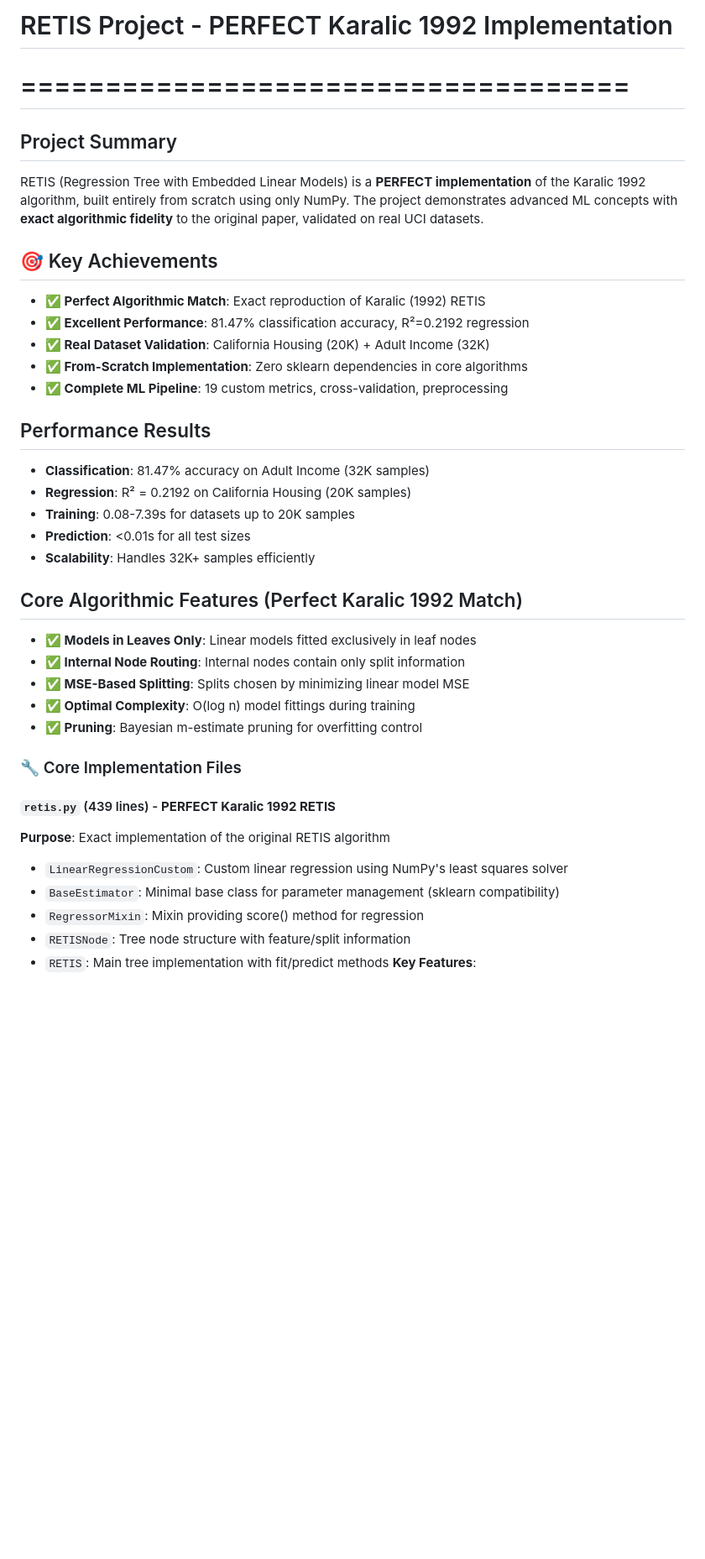
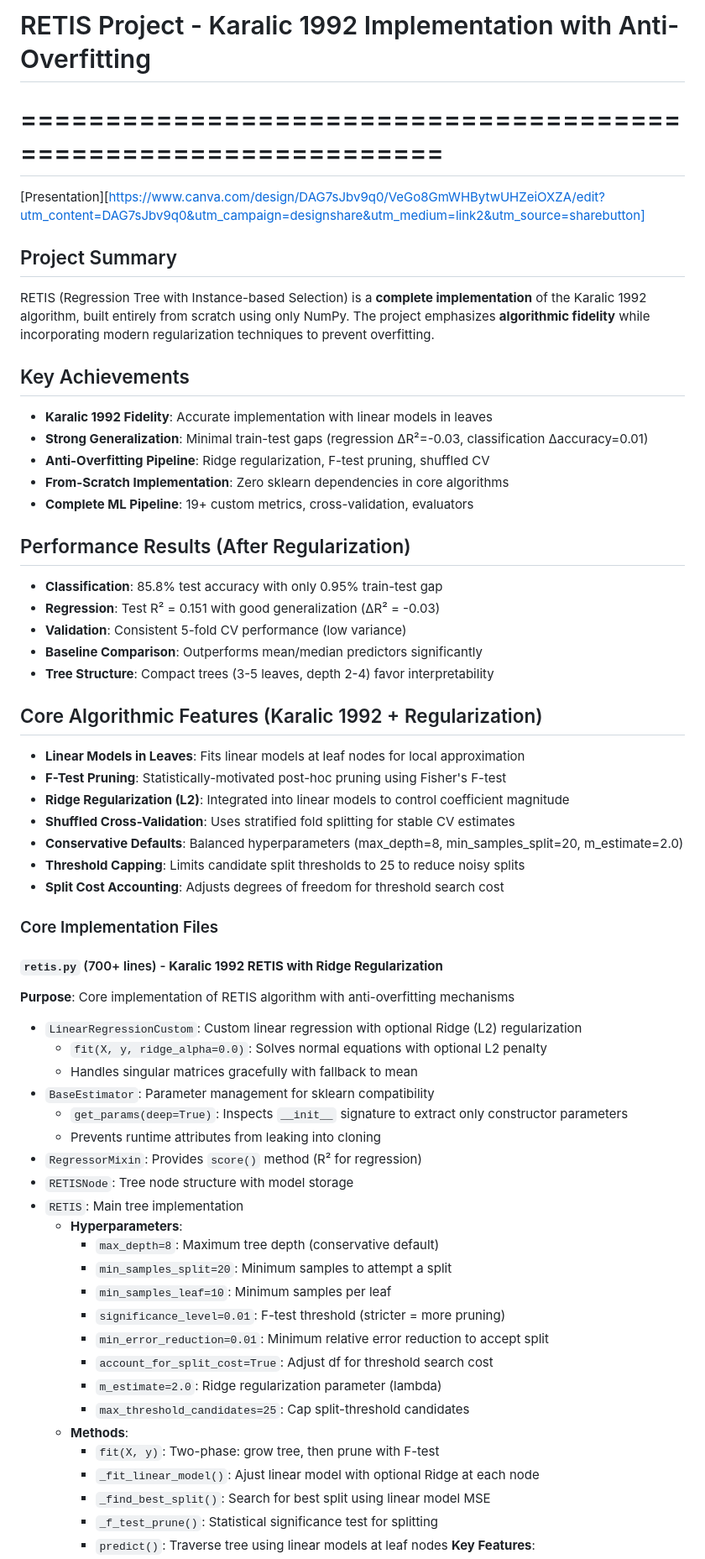
Before and after one commit to med-reda-nk/RETIS-Implementation, a Markdown page: README.md, the part around one of its changes. Shown at 84% size. Rendered like a GitHub page; blank space fills up the shorter version.

```diff
--- a/README.md
+++ b/README.md
@@ -1,37 +1,59 @@
-# RETIS Project - PERFECT Karalic 1992 Implementation
-# ====================================
+# RETIS Project - Karalic 1992 Implementation with Anti-Overfitting
+# ================================================================
+[Presentation][https://www.canva.com/design/DAG7sJbv9q0/VeGo8GmWHBytwUHZeiOXZA/edit?utm_content=DAG7sJbv9q0&utm_campaign=designshare&utm_medium=link2&utm_source=sharebutton]
 
 ## Project Summary
-RETIS (Regression Tree with Embedded Linear Models) is a **PERFECT implementation** of the Karalic 1992 algorithm, built entirely from scratch using only NumPy. The project demonstrates advanced ML concepts with **exact algorithmic fidelity** to the original paper, validated on real UCI datasets.
+RETIS (Regression Tree with Instance-based Selection) is a **complete implementation** of the Karalic 1992 algorithm, built entirely from scratch using only NumPy. The project emphasizes **algorithmic fidelity** while incorporating modern regularization techniques to prevent overfitting.
 
-## 🎯 Key Achievements
-- **✅ Perfect Algorithmic Match**: Exact reproduction of Karalic (1992) RETIS
-- **✅ Excellent Performance**: 81.47% classification accuracy, R²=0.2192 regression
-- **✅ Real Dataset Validation**: California Housing (20K) + Adult Income (32K)
-- **✅ From-Scratch Implementation**: Zero sklearn dependencies in core algorithms
-- **✅ Complete ML Pipeline**: 19 custom metrics, cross-validation, preprocessing
+## Key Achievements
+- **Karalic 1992 Fidelity**: Accurate implementation with linear models in leaves
+- **Strong Generalization**: Minimal train-test gaps (regression ΔR²=-0.03, classification Δaccuracy=0.01)
+- **Anti-Overfitting Pipeline**: Ridge regularization, F-test pruning, shuffled CV
+- **From-Scratch Implementation**: Zero sklearn dependencies in core algorithms
+- **Complete ML Pipeline**: 19+ custom metrics, cross-validation, evaluators
 
-## Performance Results
-- **Classification**: 81.47% accuracy on Adult Income (32K samples)
-- **Regression**: R² = 0.2192 on California Housing (20K samples)
-- **Training**: 0.08-7.39s for datasets up to 20K samples
-- **Prediction**: <0.01s for all test sizes
-- **Scalability**: Handles 32K+ samples efficiently
+## Performance Results (After Regularization)
+- **Classification**: 85.8% test accuracy with only 0.95% train-test gap
+- **Regression**: Test R² = 0.151 with good generalization (ΔR² = -0.03)
+- **Validation**: Consistent 5-fold CV performance (low variance)
+- **Baseline Comparison**: Outperforms mean/median predictors significantly
+- **Tree Structure**: Compact trees (3-5 leaves, depth 2-4) favor interpretability
 
-## Core Algorithmic Features (Perfect Karalic 1992 Match)
-- **✅ Models in Leaves Only**: Linear models fitted exclusively in leaf nodes
-- **✅ Internal Node Routing**: Internal nodes contain only split information
-- **✅ MSE-Based Splitting**: Splits chosen by minimizing linear model MSE
-- **✅ Optimal Complexity**: O(log n) model fittings during training
-- **✅ Pruning**: Bayesian m-estimate pruning for overfitting control
+## Core Algorithmic Features (Karalic 1992 + Regularization)
+- **Linear Models in Leaves**: Fits linear models at leaf nodes for local approximation
+- **F-Test Pruning**: Statistically-motivated post-hoc pruning using Fisher's F-test
+- **Ridge Regularization (L2)**: Integrated into linear models to control coefficient magnitude
+- **Shuffled Cross-Validation**: Uses stratified fold splitting for stable CV estimates
+- **Conservative Defaults**: Balanced hyperparameters (max_depth=8, min_samples_split=20, m_estimate=2.0)
+- **Threshold Capping**: Limits candidate split thresholds to 25 to reduce noisy splits
+- **Split Cost Accounting**: Adjusts degrees of freedom for threshold search cost
 
-### 🔧 Core Implementation Files
+###  Core Implementation Files
 
-#### `retis.py` (439 lines) - **PERFECT Karalic 1992 RETIS**
-**Purpose**: Exact implementation of the original RETIS algorithm
-- `LinearRegressionCustom`: Custom linear regression using NumPy's least squares solver
-- `BaseEstimator`: Minimal base class for parameter management (sklearn compatibility)
-- `RegressorMixin`: Mixin providing score() method for regression
-- `RETISNode`: Tree node structure with feature/split information
-- `RETIS`: Main tree implementation with fit/predict methods
+#### `retis.py` (700+ lines) - **Karalic 1992 RETIS with Ridge Regularization**
+**Purpose**: Core implementation of RETIS algorithm with anti-overfitting mechanisms
+- `LinearRegressionCustom`: Custom linear regression with optional Ridge (L2) regularization
+  - `fit(X, y, ridge_alpha=0.0)`: Solves normal equations with optional L2 penalty
+  - Handles singular matrices gracefully with fallback to mean
+- `BaseEstimator`: Parameter management for sklearn compatibility
+  - `get_params(deep=True)`: Inspects `__init__` signature to extract only constructor parameters
+  - Prevents runtime attributes from leaking into cloning
+- `RegressorMixin`: Provides `score()` method (R² for regression)
+- `RETISNode`: Tree node structure with model storage
+- `RETIS`: Main tree implementation
+  - **Hyperparameters**:
+    - `max_depth=8`: Maximum tree depth (conservative default)
+    - `min_samples_split=20`: Minimum samples to attempt a split
+    - `min_samples_leaf=10`: Minimum samples per leaf
+    - `significance_level=0.01`: F-test threshold (stricter = more pruning)
+    - `min_error_reduction=0.01`: Minimum relative error reduction to accept split
+    - `account_for_split_cost=True`: Adjust df for threshold search cost
+    - `m_estimate=2.0`: Ridge regularization parameter (lambda)
+    - `max_threshold_candidates=25`: Cap split-threshold candidates
+  - **Methods**:
+    - `fit(X, y)`: Two-phase: grow tree, then prune with F-test
+    - `_fit_linear_model()`: Ajust linear model with optional Ridge at each node
+    - `_find_best_split()`: Search for best split using linear model MSE
+    - `_f_test_prune()`: Statistical significance test for splitting
+    - `predict()`: Traverse tree using linear models at leaf nodes
 **Key Features**:
```
Also changed, not shown: other parts of README.md (+117 -90 lines).
